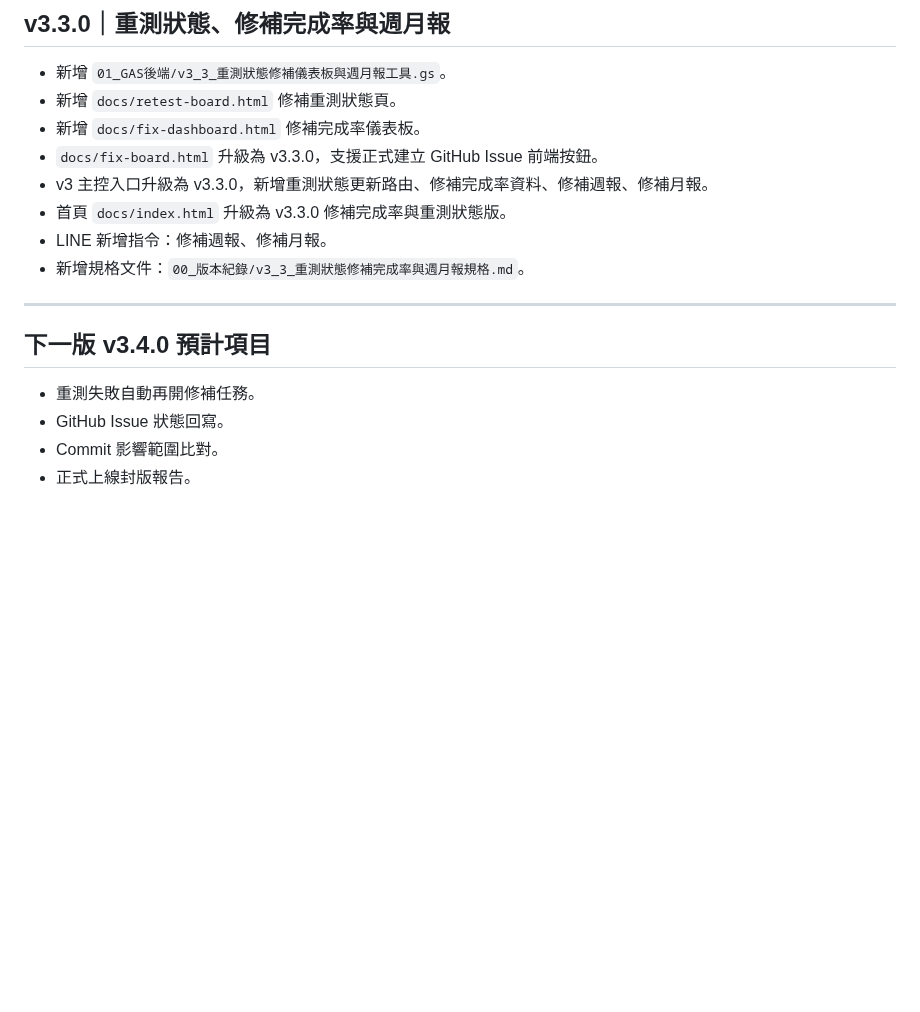
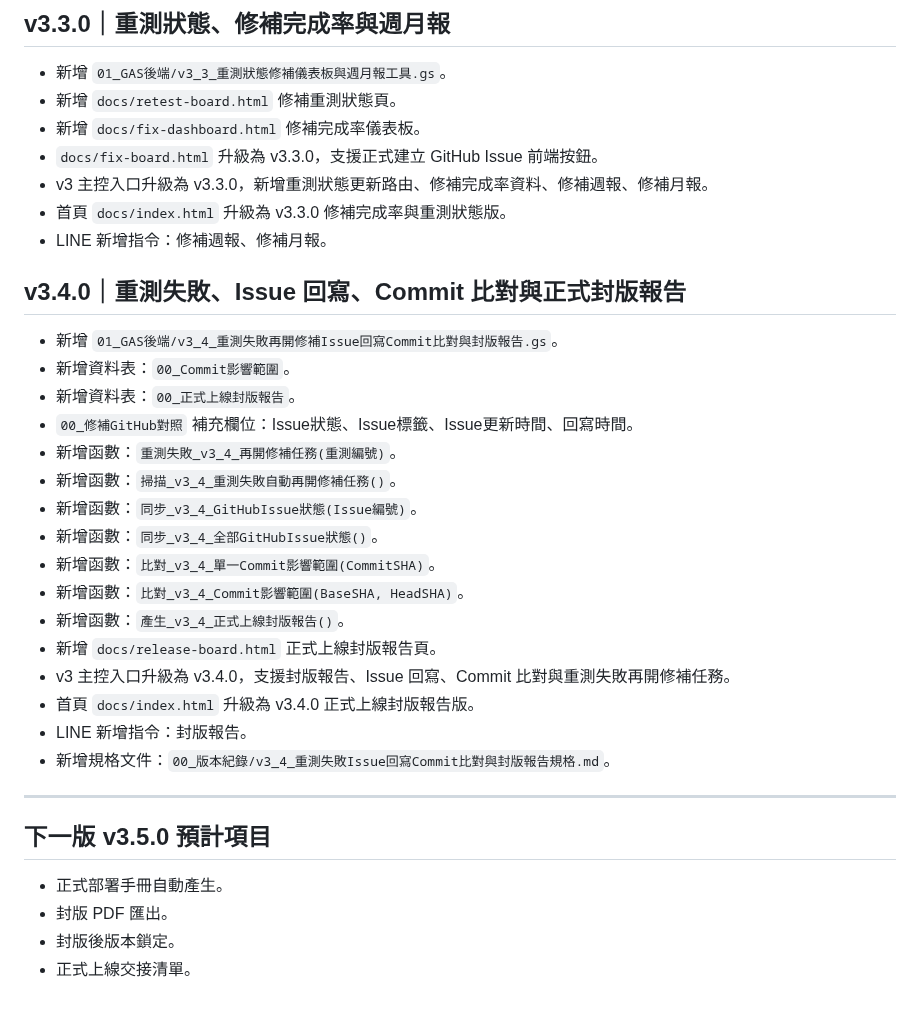
Before and after one commit to qhero70/smart-factory-worker-app, a Markdown page: smart-factory-command-center/00_版本紀錄/版本更新紀錄.md, the part around the change. Drawn GitHub-style; blank space fills up the shorter version.

Commit message:
更新版本紀錄至 v3.4.0 正式上線封版報告版

```diff
--- a/smart-factory-command-center/00_版本紀錄/版本更新紀錄.md
+++ b/smart-factory-command-center/00_版本紀錄/版本更新紀錄.md
@@ -171,13 +171,31 @@
 - v3 主控入口升級為 v3.3.0，新增重測狀態更新路由、修補完成率資料、修補週報、修補月報。
 - 首頁 `docs/index.html` 升級為 v3.3.0 修補完成率與重測狀態版。
 - LINE 新增指令：修補週報、修補月報。
-- 新增規格文件：`00_版本紀錄/v3_3_重測狀態修補完成率與週月報規格.md`。
+
+## v3.4.0｜重測失敗、Issue 回寫、Commit 比對與正式封版報告
+
+- 新增 `01_GAS後端/v3_4_重測失敗再開修補Issue回寫Commit比對與封版報告.gs`。
+- 新增資料表：`00_Commit影響範圍`。
+- 新增資料表：`00_正式上線封版報告`。
+- `00_修補GitHub對照` 補充欄位：Issue狀態、Issue標籤、Issue更新時間、回寫時間。
+- 新增函數：`重測失敗_v3_4_再開修補任務(重測編號)`。
+- 新增函數：`掃描_v3_4_重測失敗自動再開修補任務()`。
+- 新增函數：`同步_v3_4_GitHubIssue狀態(Issue編號)`。
+- 新增函數：`同步_v3_4_全部GitHubIssue狀態()`。
+- 新增函數：`比對_v3_4_單一Commit影響範圍(CommitSHA)`。
+- 新增函數：`比對_v3_4_Commit影響範圍(BaseSHA, HeadSHA)`。
+- 新增函數：`產生_v3_4_正式上線封版報告()`。
+- 新增 `docs/release-board.html` 正式上線封版報告頁。
+- v3 主控入口升級為 v3.4.0，支援封版報告、Issue 回寫、Commit 比對與重測失敗再開修補任務。
+- 首頁 `docs/index.html` 升級為 v3.4.0 正式上線封版報告版。
+- LINE 新增指令：封版報告。
+- 新增規格文件：`00_版本紀錄/v3_4_重測失敗Issue回寫Commit比對與封版報告規格.md`。
 
 ---
 
-## 下一版 v3.4.0 預計項目
+## 下一版 v3.5.0 預計項目
 
-- 重測失敗自動再開修補任務。
-- GitHub Issue 狀態回寫。
-- Commit 影響範圍比對。
-- 正式上線封版報告。
+- 正式部署手冊自動產生。
+- 封版 PDF 匯出。
+- 封版後版本鎖定。
+- 正式上線交接清單。
```
